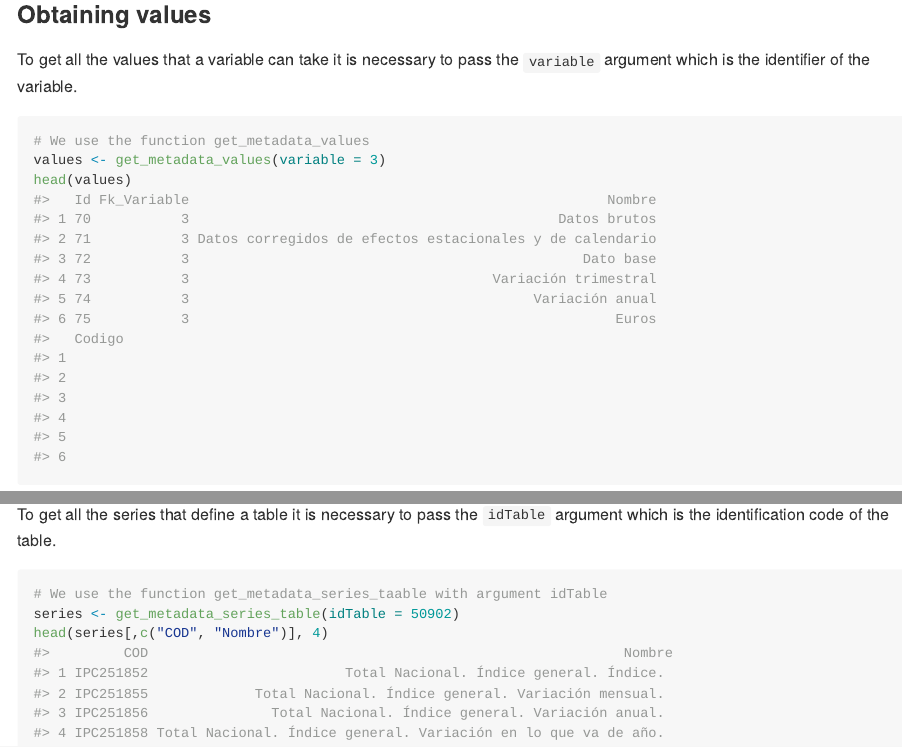
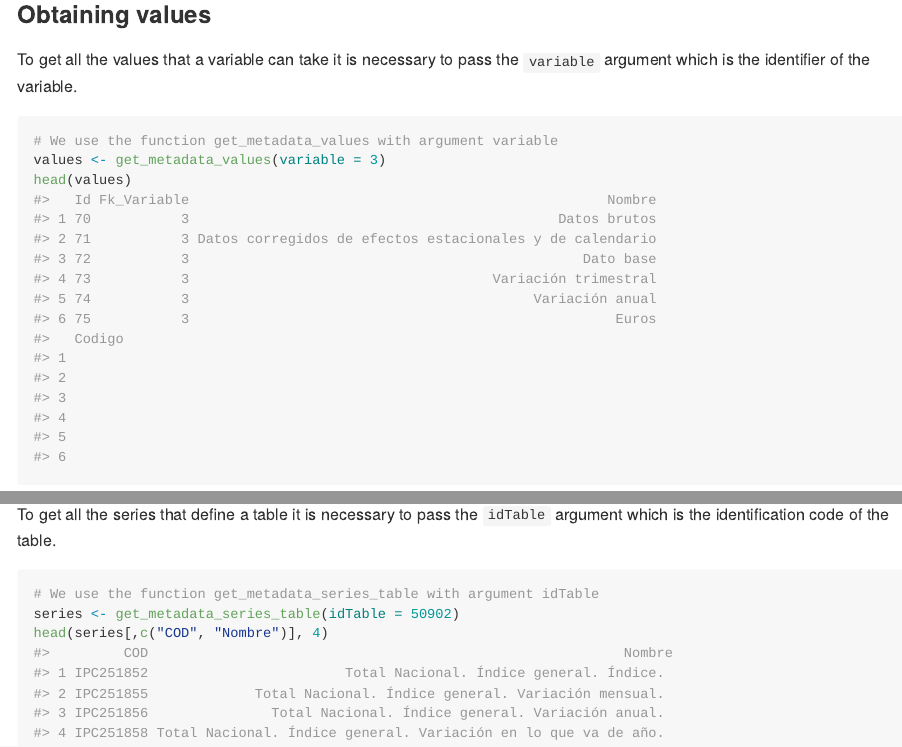
Before and after one commit to uvima/ineapir, an R Markdown document (README.Rmd): the page in a window 1100 px wide, from 3310 px down, and a second part further down, joined at a grey line. The pictures show the output file README.md that the author committed with the source, drawn offline in the style of GitHub.

Commit message:
comments

````diff
--- a/README.Rmd
+++ b/README.Rmd
@@ -143,7 +143,7 @@ To get all the values that a variable can take it is necessary to pass the
 `variable` argument which is the identifier of the variable.
 
 ```{r values}
-# We use the function get_metadata_values
+# We use the function get_metadata_values with argument variable
 values <- get_metadata_values(variable = 3)
 head(values)
 ```
@@ -213,7 +213,7 @@ To get all the series that define a table it is necessary to pass the
 `idTable` argument which is the identification code of the table.
 
 ```{r series_table}
-# We use the function get_metadata_series_taable with argument idTable
+# We use the function get_metadata_series_table with argument idTable
 series <- get_metadata_series_table(idTable = 50902)
 head(series[,c("COD", "Nombre")], 4)
 ```
````
Also changed, not shown: README.md.
